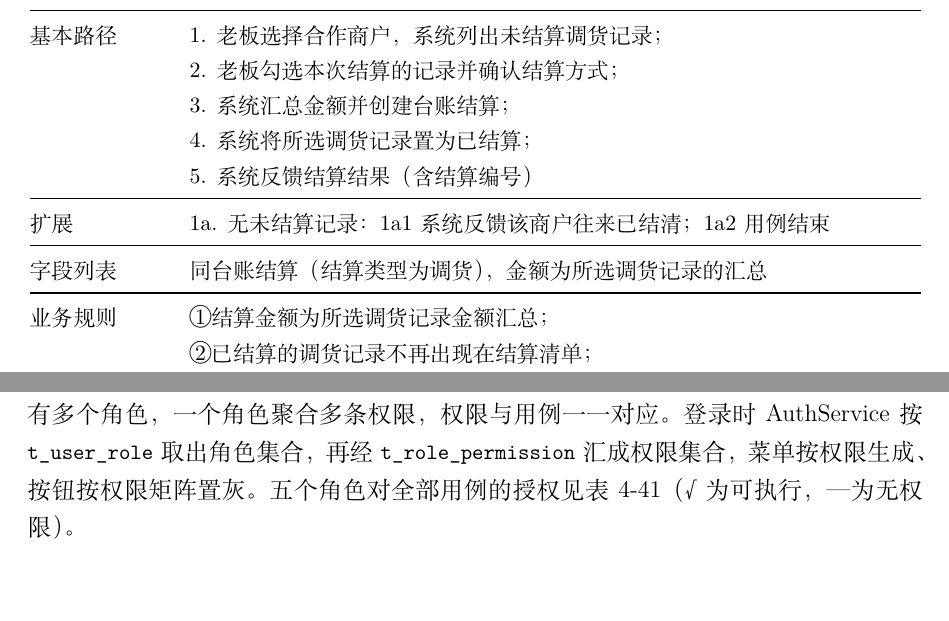
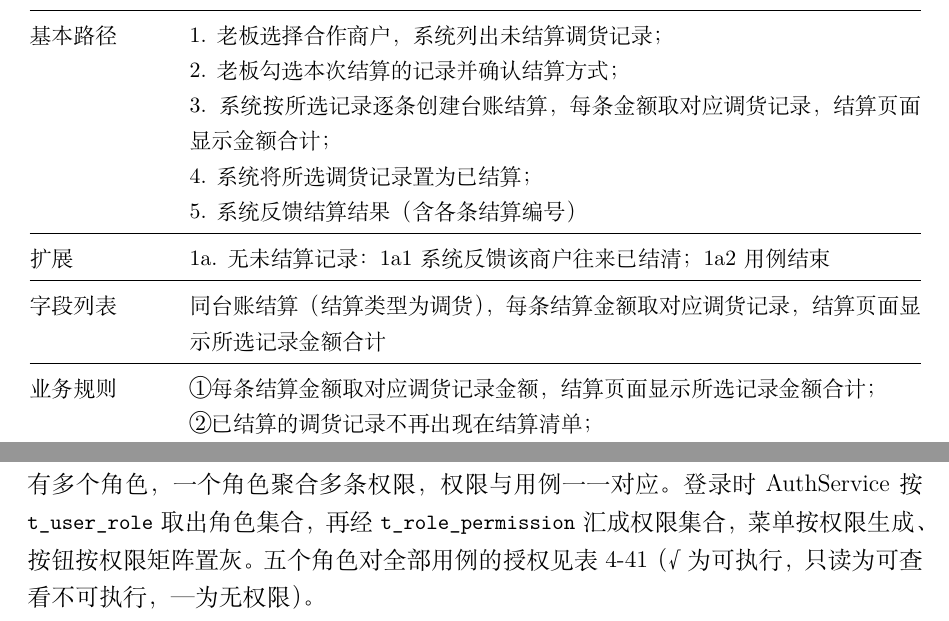
Before and after one commit to rosefinch55/jade-store-system, a LaTeX document (docs/analysis-design-document.tex): two parts of pages 53 and 142 of 143 before the commit and two parts of pages 53 and 143 of 144 after it, joined at a grey line, cut so that both start at the same text, the shorter picture padded with empty space. Compiled offline with XeLaTeX.

Commit message:
台账结算改成一条条建单，权限矩阵补图例和代执行说明；页数 143 变 144

```diff
--- a/docs/analysis-design-document.tex
+++ b/docs/analysis-design-document.tex
@@ -1426,15 +1426,15 @@ UC-26 库存流水给一本账补上追溯底账，货品每次状态变更留
 \midrule
 基本路径 & 1. 老板选择合作商户，系统列出未结算调货记录；\newline
 2. 老板勾选本次结算的记录并确认结算方式；\newline
-3. 系统汇总金额并创建台账结算；\newline
+3. 系统按所选记录逐条创建台账结算，每条金额取对应调货记录，结算页面显示金额合计；\newline
 4. 系统将所选调货记录置为已结算；\newline
-5. 系统反馈结算结果（含结算编号） \\
+5. 系统反馈结算结果（含各条结算编号） \\
 \midrule
 扩展 & 1a. 无未结算记录：1a1 系统反馈该商户往来已结清；1a2 用例结束 \\
 \midrule
-字段列表 & 同台账结算（结算类型为调货），金额为所选调货记录的汇总 \\
-\midrule
-业务规则 & ①结算金额为所选调货记录金额汇总；\newline ②已结算的调货记录不再出现在结算清单；\newline ③与 UC-20 规则②③衔接，鉴赏期届满为结账时点 \\
+字段列表 & 同台账结算（结算类型为调货），每条结算金额取对应调货记录，结算页面显示所选记录金额合计 \\
+\midrule
+业务规则 & ①每条结算金额取对应调货记录金额，结算页面显示所选记录金额合计；\newline ②已结算的调货记录不再出现在结算清单；\newline ③与 UC-20 规则②③衔接，鉴赏期届满为结账时点 \\
 \midrule
 质量需求 & 可靠性：结算后单据与商户端记录一致 \\
 \midrule
@@ -2949,7 +2949,7 @@ AuthService & 登录鉴权、角色与外部账户开通、权限矩阵校验 &
 一个账号可以同时具有多个角色，一个角色聚合多条权限，权限与用例一一对应。
 登录时 AuthService 按 \code{t\_user\_role} 取出角色集合，再经 \code{t\_role\_permission}
 汇成权限集合，菜单按权限生成、按钮按权限矩阵置灰。
-五个角色对全部用例的授权见表~\ref{tab:perm}（√ 为可执行，— 为无权限）。
+五个角色对全部用例的授权见表~\ref{tab:perm}（√ 为可执行，只读 为可查看不可执行，— 为无权限）。
 
 \needspace{8\baselineskip}
 \begin{table}[H]
```
Also changed, not shown: README.md, analysis-design-document.pdf, docs/analysis-design-document.tex (19 more changed lines).
